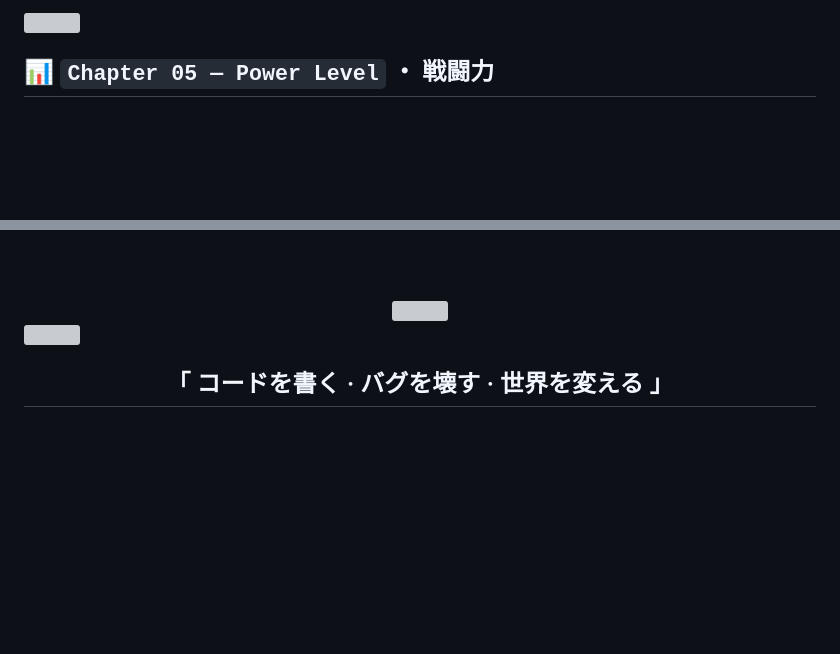
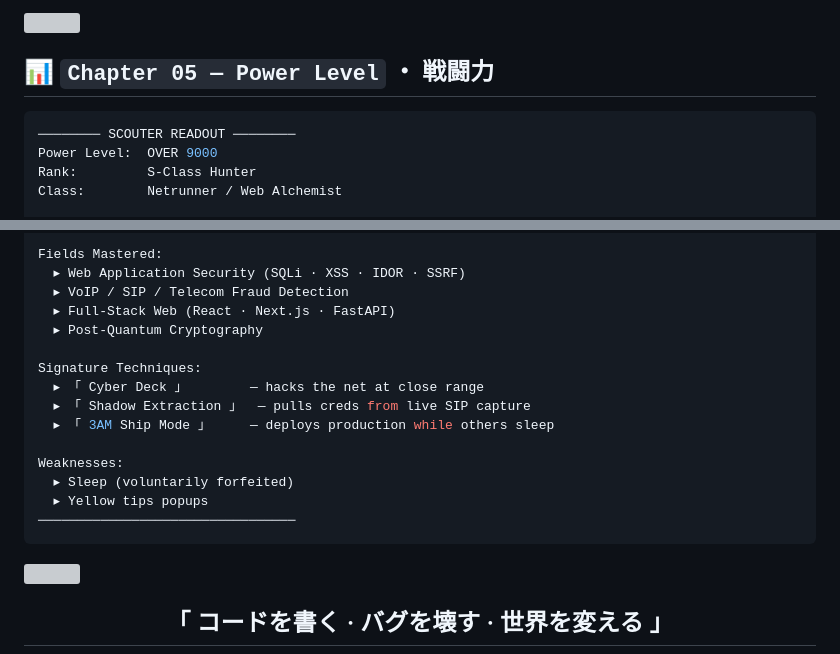
Before and after one commit to Adityasiig/Adityasiig, a Markdown page: README.md, 2 parts joined by grey strips. Drawn GitHub-style; blank space fills up the shorter version; grey boxes are pictures that could not be loaded.

Commit message:
feat: text-based power level scouter readout

````diff
--- a/README.md
+++ b/README.md
@@ -135,5 +135,9 @@ $ echo $STAND_NAME
 
 ## 📊 `Chapter 05 — Power Level` ・ 戦闘力
 
-<div align="center">
+```yaml
+──────── SCOUTER READOUT ────────
+Power Level:  OVER 9000
+Rank:         S-Class Hunter
+Class:        Netrunner / Web Alchemist
 
@@ -142,9 +150,20 @@ $ echo $STAND_NAME
 
-<br/><br/>
+Fields Mastered:
+  ▸ Web Application Security (SQLi · XSS · IDOR · SSRF)
+  ▸ VoIP / SIP / Telecom Fraud Detection
+  ▸ Full-Stack Web (React · Next.js · FastAPI)
+  ▸ Post-Quantum Cryptography
 
-<img src="https://github-readme-streak-stats.herokuapp.com/?user=Adityasiig&theme=synthwave&hide_border=true" />
+Signature Techniques:
+  ▸ 「 Cyber Deck 」        — hacks the net at close range
+  ▸ 「 Shadow Extraction 」  — pulls creds from live SIP capture
+  ▸ 「 3AM Ship Mode 」     — deploys production while others sleep
 
-</div>
+Weaknesses:
+  ▸ Sleep (voluntarily forfeited)
+  ▸ Yellow tips popups
+─────────────────────────────────
+```
 
 <img src="https://user-images.githubusercontent.com/74038190/216656500-3ba22b7b-de55-4ec7-8b8b-77db0f43f00c.gif" width="100%" />
 
````
Also changed, not shown: other parts of README.md (+6 -2 lines).
